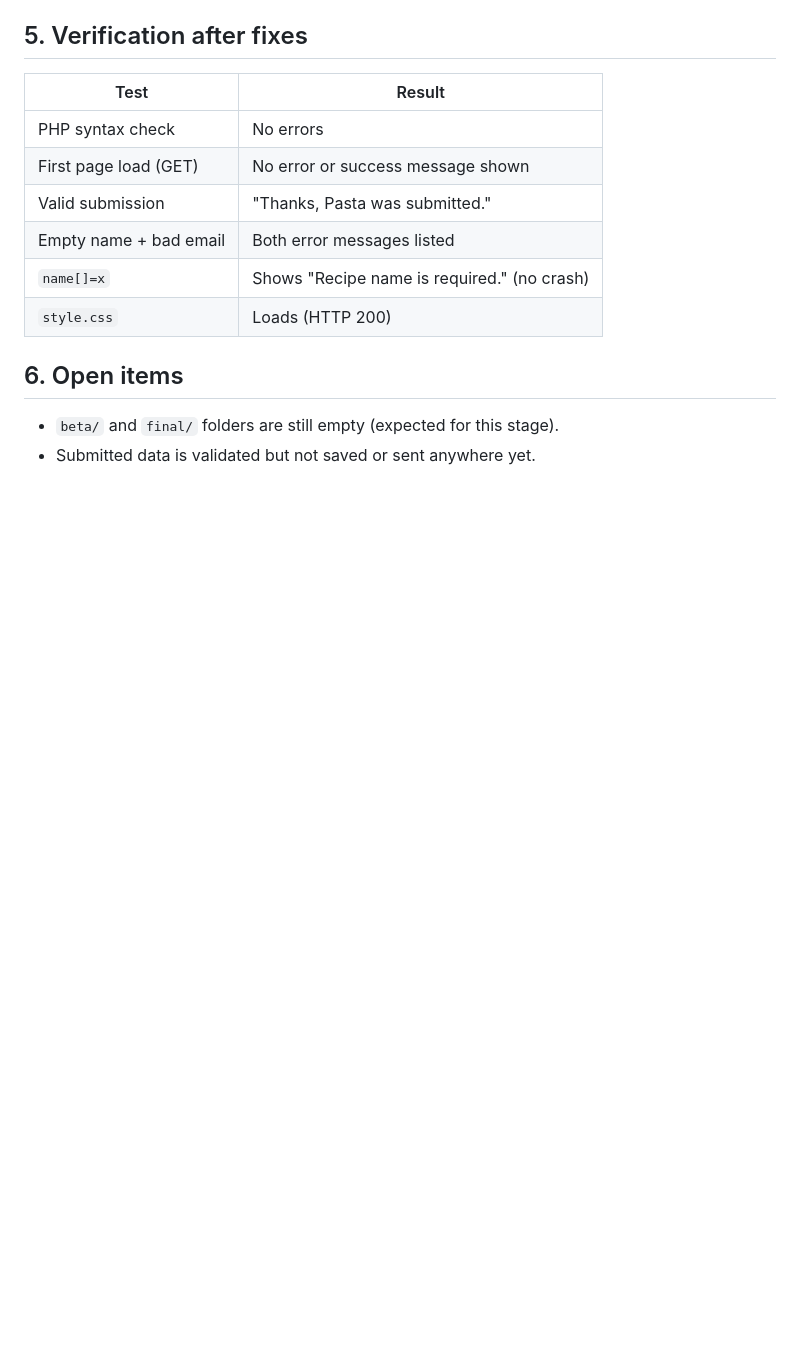
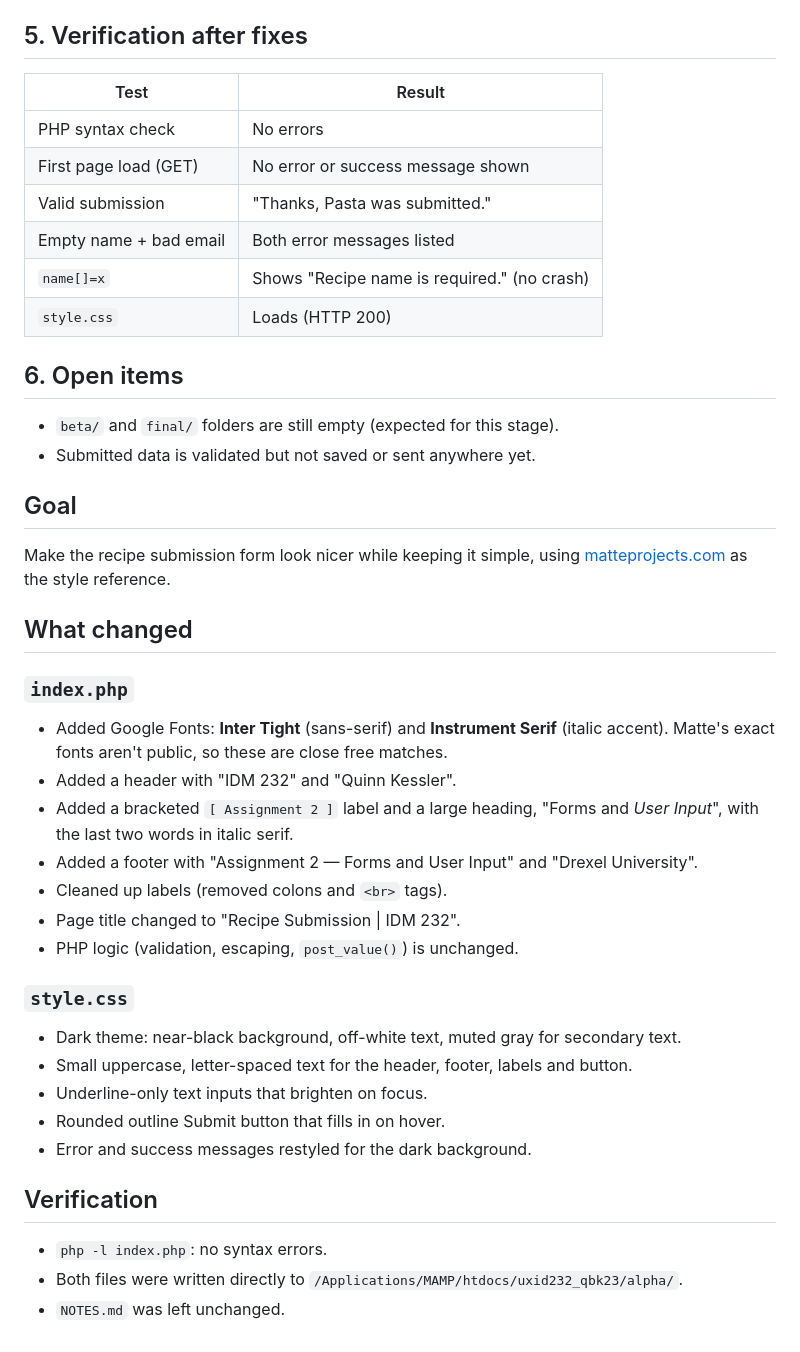
Before and after one commit to QuinnKess/uxid232-qbk23, a Markdown page: README.md, the part around the change. Rendered like a GitHub page; blank space fills up the shorter version.

Commit message:
Revise README with updates on form styling and structure
Updated README to reflect changes in index.php and style.css, including new fonts, layout adjustments, and dark theme styles.

```diff
--- a/README.md
+++ b/README.md
@@ -86,3 +86,30 @@
 
 - `beta/` and `final/` folders are still empty (expected for this stage).
 - Submitted data is validated but not saved or sent anywhere yet.
+
+## Goal
+
+Make the recipe submission form look nicer while keeping it simple, using [matteprojects.com](https://matteprojects.com) as the style reference.
+
+## What changed
+
+### `index.php`
+- Added Google Fonts: **Inter Tight** (sans-serif) and **Instrument Serif** (italic accent). Matte's exact fonts aren't public, so these are close free matches.
+- Added a header with "IDM 232" and "Quinn Kessler".
+- Added a bracketed `[ Assignment 2 ]` label and a large heading, "Forms and *User Input*", with the last two words in italic serif.
+- Added a footer with "Assignment 2 — Forms and User Input" and "Drexel University".
+- Cleaned up labels (removed colons and `<br>` tags).
+- Page title changed to "Recipe Submission | IDM 232".
+- PHP logic (validation, escaping, `post_value()`) is unchanged.
+
+### `style.css`
+- Dark theme: near-black background, off-white text, muted gray for secondary text.
+- Small uppercase, letter-spaced text for the header, footer, labels and button.
+- Underline-only text inputs that brighten on focus.
+- Rounded outline Submit button that fills in on hover.
+- Error and success messages restyled for the dark background.
+
+## Verification
+- `php -l index.php`: no syntax errors.
+- Both files were written directly to `/Applications/MAMP/htdocs/uxid232_qbk23/alpha/`.
+- `NOTES.md` was left unchanged.
```
